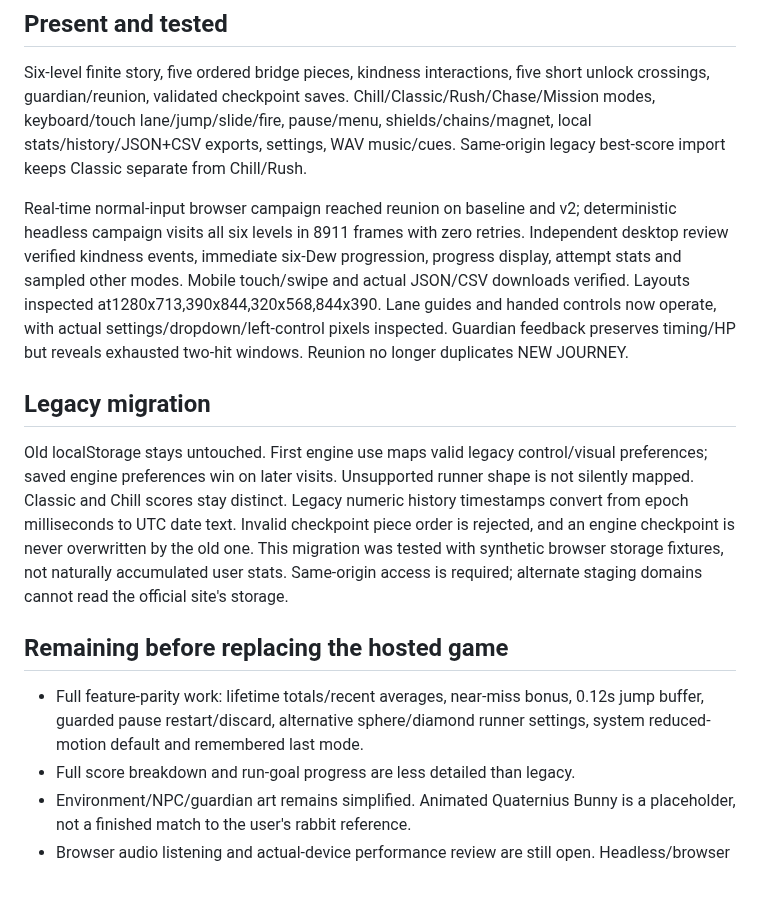
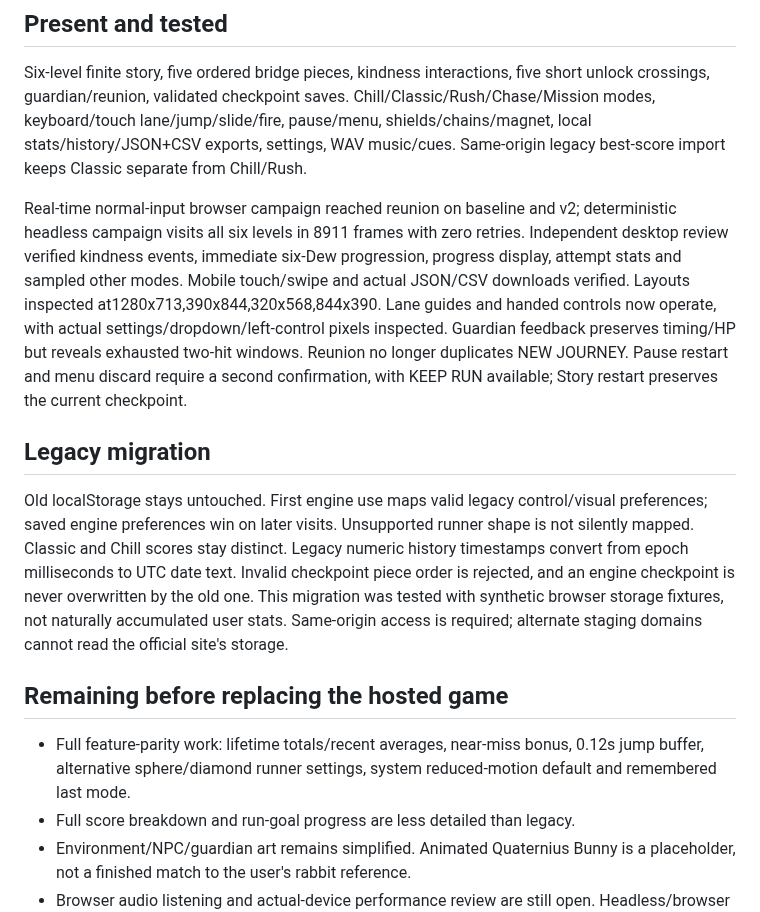
Before and after one commit to JohnDaleAtHome/neon-rush, a Markdown page: godot/PORT-STATUS.md, the part around the change. Drawn GitHub-style; blank space fills up the shorter version.

Commit message:
v6 pause guard: PORT-STATUS.md update (WIP, no port completion claim)
Updated PORT-STATUS.md with additional details on game features and migration notes.

```diff
--- a/godot/PORT-STATUS.md
+++ b/godot/PORT-STATUS.md
@@ -18,13 +18,13 @@ Install matching web export templates first. Serve build over HTTP(S), not file:
 ## Present and tested
 Six-level finite story, five ordered bridge pieces, kindness interactions, five short unlock crossings, guardian/reunion, validated checkpoint saves. Chill/Classic/Rush/Chase/Mission modes, keyboard/touch lane/jump/slide/fire, pause/menu, shields/chains/magnet, local stats/history/JSON+CSV exports, settings, WAV music/cues. Same-origin legacy best-score import keeps Classic separate from Chill/Rush.
 
-Real-time normal-input browser campaign reached reunion on baseline and v2; deterministic headless campaign visits all six levels in 8911 frames with zero retries. Independent desktop review verified kindness events, immediate six-Dew progression, progress display, attempt stats and sampled other modes. Mobile touch/swipe and actual JSON/CSV downloads verified. Layouts inspected at1280x713,390x844,320x568,844x390. Lane guides and handed controls now operate, with actual settings/dropdown/left-control pixels inspected. Guardian feedback preserves timing/HP but reveals exhausted two-hit windows. Reunion no longer duplicates NEW JOURNEY.
+Real-time normal-input browser campaign reached reunion on baseline and v2; deterministic headless campaign visits all six levels in 8911 frames with zero retries. Independent desktop review verified kindness events, immediate six-Dew progression, progress display, attempt stats and sampled other modes. Mobile touch/swipe and actual JSON/CSV downloads verified. Layouts inspected at1280x713,390x844,320x568,844x390. Lane guides and handed controls now operate, with actual settings/dropdown/left-control pixels inspected. Guardian feedback preserves timing/HP but reveals exhausted two-hit windows. Reunion no longer duplicates NEW JOURNEY. Pause restart and menu discard require a second confirmation, with KEEP RUN available; Story restart preserves the current checkpoint.
 
 ## Legacy migration
 Old localStorage stays untouched. First engine use maps valid legacy control/visual preferences; saved engine preferences win on later visits. Unsupported runner shape is not silently mapped. Classic and Chill scores stay distinct. Legacy numeric history timestamps convert from epoch milliseconds to UTC date text. Invalid checkpoint piece order is rejected, and an engine checkpoint is never overwritten by the old one. This migration was tested with synthetic browser storage fixtures, not naturally accumulated user stats. Same-origin access is required; alternate staging domains cannot read the official site's storage.
 
 ## Remaining before replacing the hosted game
-- Full feature-parity work: lifetime totals/recent averages, near-miss bonus, 0.12s jump buffer, guarded pause restart/discard, alternative sphere/diamond runner settings, system reduced-motion default and remembered last mode.
+- Full feature-parity work: lifetime totals/recent averages, near-miss bonus, 0.12s jump buffer, alternative sphere/diamond runner settings, system reduced-motion default and remembered last mode.
 - Full score breakdown and run-goal progress are less detailed than legacy.
 - Environment/NPC/guardian art remains simplified. Animated Quaternius Bunny is a placeholder, not a finished match to the user's rabbit reference.
 - Browser audio listening and actual-device performance review are still open. Headless/browser checks are not human fun acceptance.
```
